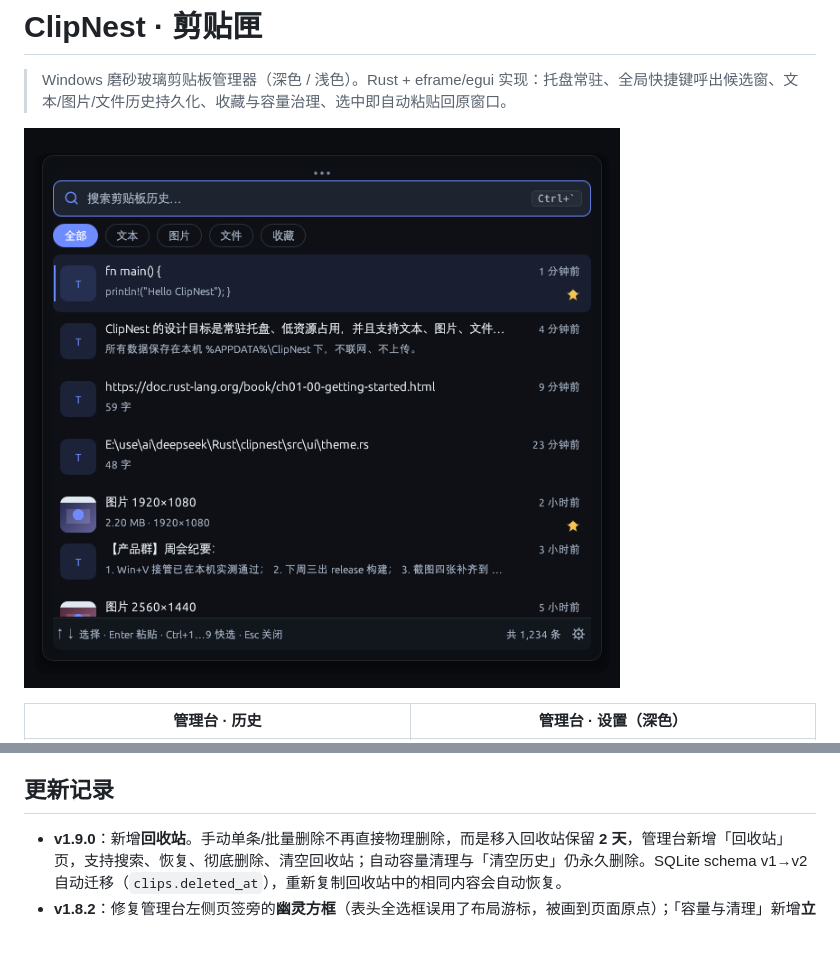
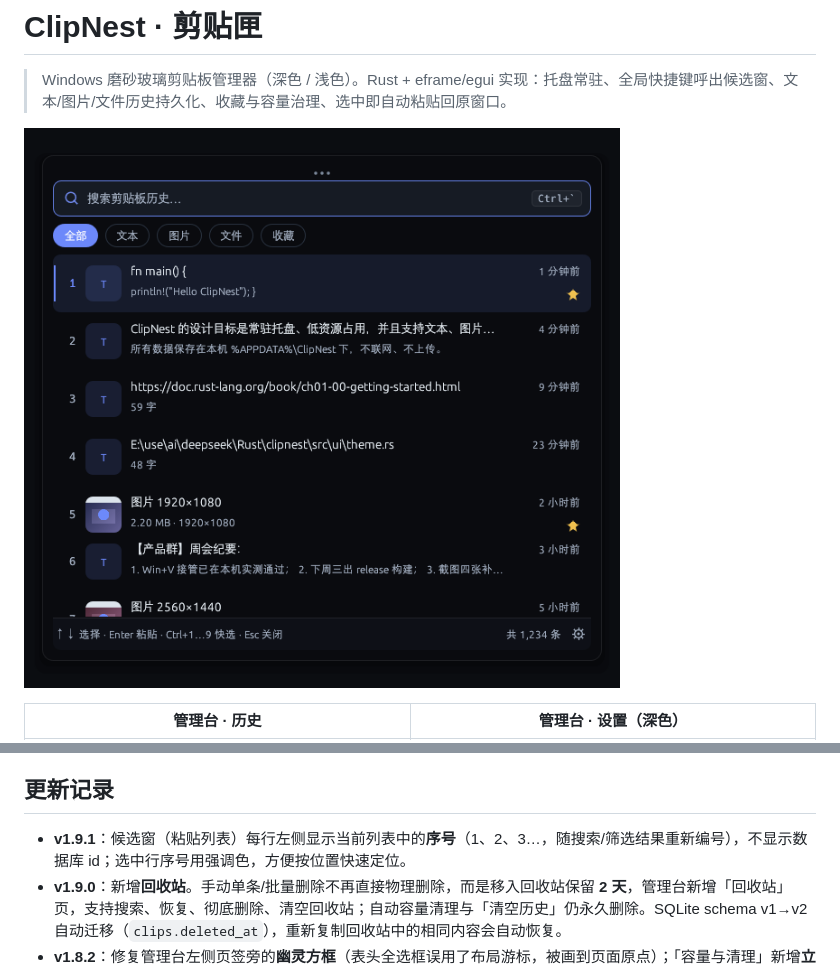
Before and after one commit to rosefinchlj/clipnest, a Markdown page: README.md, 2 parts joined by grey strips. Drawn GitHub-style; pictures changed too: docs/screenshots/picker.png; blank space fills up the shorter version.

```diff
--- a/README.md
+++ b/README.md
@@ -168,6 +168,7 @@ clipnest.exe（单进程常驻）
 
 ## 更新记录
 
+- **v1.9.1**：候选窗（粘贴列表）每行左侧显示当前列表中的**序号**（1、2、3…，随搜索/筛选结果重新编号），不显示数据库 id；选中行序号用强调色，方便按位置快速定位。
 - **v1.9.0**：新增**回收站**。手动单条/批量删除不再直接物理删除，而是移入回收站保留 **2 天**，管理台新增「回收站」页，支持搜索、恢复、彻底删除、清空回收站；自动容量清理与「清空历史」仍永久删除。SQLite schema v1→v2 自动迁移（`clips.deleted_at`），重新复制回收站中的相同内容会自动恢复。
 - **v1.8.2**：修复管理台左侧页签旁的**幽灵方框**（表头全选框误用了布局游标，被画到页面原点）；「容量与清理」新增**立即清理**按钮；修复「磨砂透明度」滑轨与卡片同色、看不见但能拖动的问题。
 - **v1.8.1**：设置页的「保存设置 / 放弃修改」改为**底部固定栏**，滚动到任何位置都能直接保存，不再需要滑到最底部；右侧始终显示「有未保存的修改 / 设置已保存」。
```
Also changed, not shown: docs/ACCEPTANCE-RESULT.md (+17 -0 lines), 4 other files.
